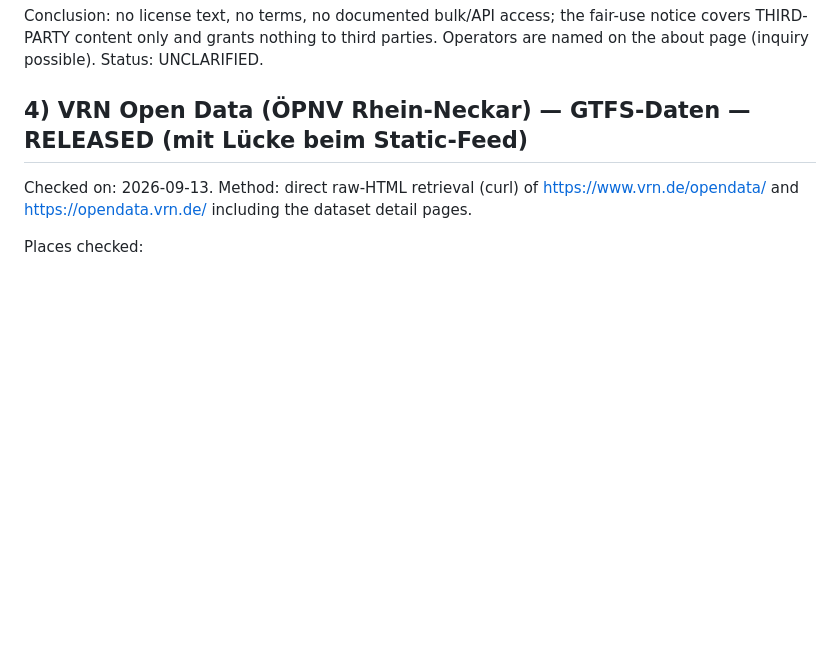
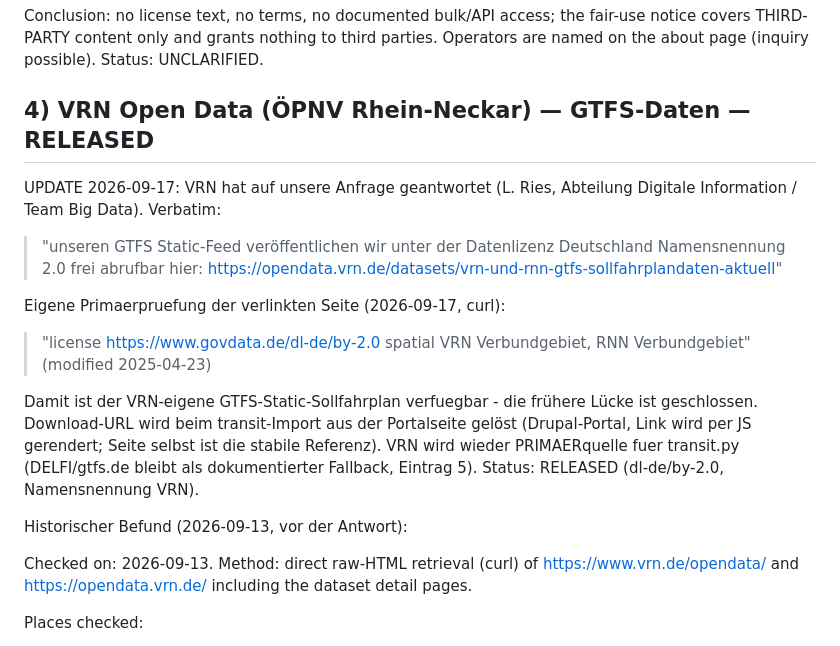
Before and after one commit to R0rschach02/astro-cortex, a Markdown page: docs/SOURCE_LEGAL_REVIEW.md, the part around the change. GitHub-like rendering; blank space fills up the shorter version.

Commit message:
docs: VRN GTFS static released - official confirmation received, primary source for transit (delfi fallback)

```diff
--- a/docs/SOURCE_LEGAL_REVIEW.md
+++ b/docs/SOURCE_LEGAL_REVIEW.md
@@ -102,7 +102,27 @@ to third parties. Operators are named on the about page (inquiry
 possible). Status: UNCLARIFIED.
 
 
-## 4) VRN Open Data (ÖPNV Rhein-Neckar) — GTFS-Daten — RELEASED (mit Lücke beim Static-Feed)
+## 4) VRN Open Data (ÖPNV Rhein-Neckar) — GTFS-Daten — RELEASED
+
+UPDATE 2026-09-17: VRN hat auf unsere Anfrage geantwortet (L. Ries,
+Abteilung Digitale Information / Team Big Data). Verbatim:
+
+  > "unseren GTFS Static-Feed veröffentlichen wir unter der Datenlizenz
+  > Deutschland Namensnennung 2.0 frei abrufbar hier:
+  > https://opendata.vrn.de/datasets/vrn-und-rnn-gtfs-sollfahrplandaten-aktuell"
+
+Eigene Primaerpruefung der verlinkten Seite (2026-09-17, curl):
+  > "license https://www.govdata.de/dl-de/by-2.0 spatial VRN
+  > Verbundgebiet, RNN Verbundgebiet" (modified 2025-04-23)
+
+Damit ist der VRN-eigene GTFS-Static-Sollfahrplan verfuegbar - die
+frühere Lücke ist geschlossen. Download-URL wird beim transit-Import
+aus der Portalseite gelöst (Drupal-Portal, Link wird per JS gerendert;
+Seite selbst ist die stabile Referenz). VRN wird wieder PRIMAERquelle
+fuer transit.py (DELFI/gtfs.de bleibt als dokumentierter Fallback,
+Eintrag 5). Status: RELEASED (dl-de/by-2.0, Namensnennung VRN).
+
+Historischer Befund (2026-09-13, vor der Antwort):
 
 Checked on: 2026-09-13. Method: direct raw-HTML retrieval (curl) of
 https://www.vrn.de/opendata/ and https://opendata.vrn.de/ including the
```
